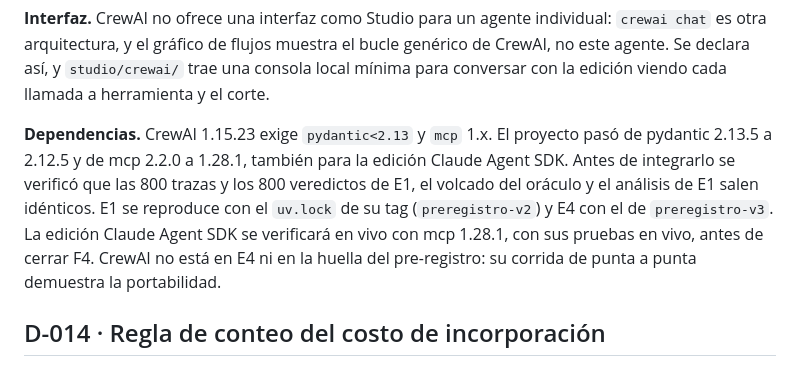
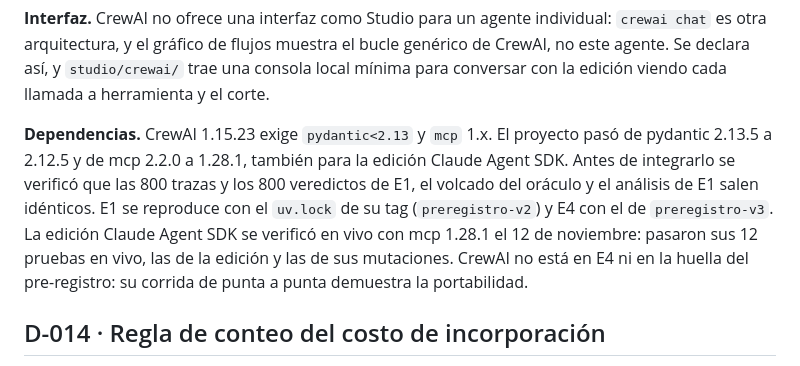
Before and after one commit to junilai/Agent_Proof, a Markdown page: docs/decisiones.md, the part around the change. Rendered like a GitHub page.

Commit message:
docs(decisiones): la edición Agent SDK pasa sus pruebas en vivo con mcp 1.28.1

```diff
--- a/docs/decisiones.md
+++ b/docs/decisiones.md
@@ -546,7 +546,7 @@ CrewAI está pensado para tareas, no para conversar. El spec admitía dos camino
 
 **Interfaz.** CrewAI no ofrece una interfaz como Studio para un agente individual: `crewai chat` es otra arquitectura, y el gráfico de flujos muestra el bucle genérico de CrewAI, no este agente. Se declara así, y `studio/crewai/` trae una consola local mínima para conversar con la edición viendo cada llamada a herramienta y el corte.
 
-**Dependencias.** CrewAI 1.15.23 exige `pydantic<2.13` y `mcp` 1.x. El proyecto pasó de pydantic 2.13.5 a 2.12.5 y de mcp 2.2.0 a 1.28.1, también para la edición Claude Agent SDK. Antes de integrarlo se verificó que las 800 trazas y los 800 veredictos de E1, el volcado del oráculo y el análisis de E1 salen idénticos. E1 se reproduce con el `uv.lock` de su tag (`preregistro-v2`) y E4 con el de `preregistro-v3`. La edición Claude Agent SDK se verificará en vivo con mcp 1.28.1, con sus pruebas en vivo, antes de cerrar F4. CrewAI no está en E4 ni en la huella del pre-registro: su corrida de punta a punta demuestra la portabilidad.
+**Dependencias.** CrewAI 1.15.23 exige `pydantic<2.13` y `mcp` 1.x. El proyecto pasó de pydantic 2.13.5 a 2.12.5 y de mcp 2.2.0 a 1.28.1, también para la edición Claude Agent SDK. Antes de integrarlo se verificó que las 800 trazas y los 800 veredictos de E1, el volcado del oráculo y el análisis de E1 salen idénticos. E1 se reproduce con el `uv.lock` de su tag (`preregistro-v2`) y E4 con el de `preregistro-v3`. La edición Claude Agent SDK se verificó en vivo con mcp 1.28.1 el 12 de noviembre: pasaron sus 12 pruebas en vivo, las de la edición y las de sus mutaciones. CrewAI no está en E4 ni en la huella del pre-registro: su corrida de punta a punta demuestra la portabilidad.
 
 ## D-014 · Regla de conteo del costo de incorporación
 
```
